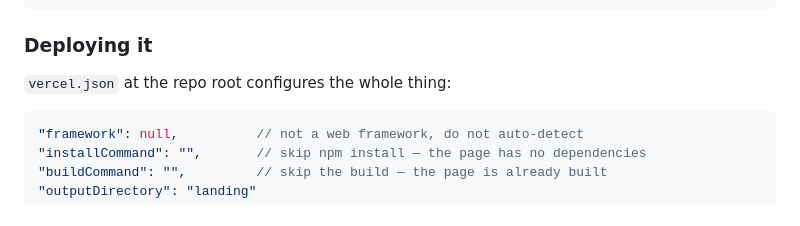
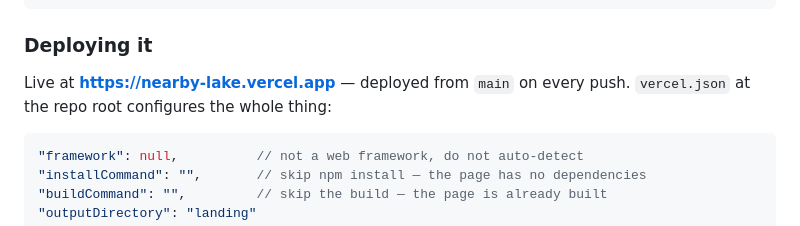
Before and after one commit to Leejoneske/nearby, a Markdown page: README.md, the part around the change. GitHub-like rendering.

Commit message:
Record the live landing page URL
Co-Authored-By: Claude Opus 5 <noreply@anthropic.com>
Claude-Session: https://claude.ai/code/session_013HucXZzwKu9RsuFRciAz8P

````diff
--- a/README.md
+++ b/README.md
@@ -47,7 +47,8 @@ node landing/build-inline.mjs  # one self-contained HTML file, for sharing
 
 ### Deploying it
 
-`vercel.json` at the repo root configures the whole thing:
+Live at **https://nearby-lake.vercel.app** — deployed from `main` on every
+push. `vercel.json` at the repo root configures the whole thing:
 
 ```json
 "framework": null,          // not a web framework, do not auto-detect
````
